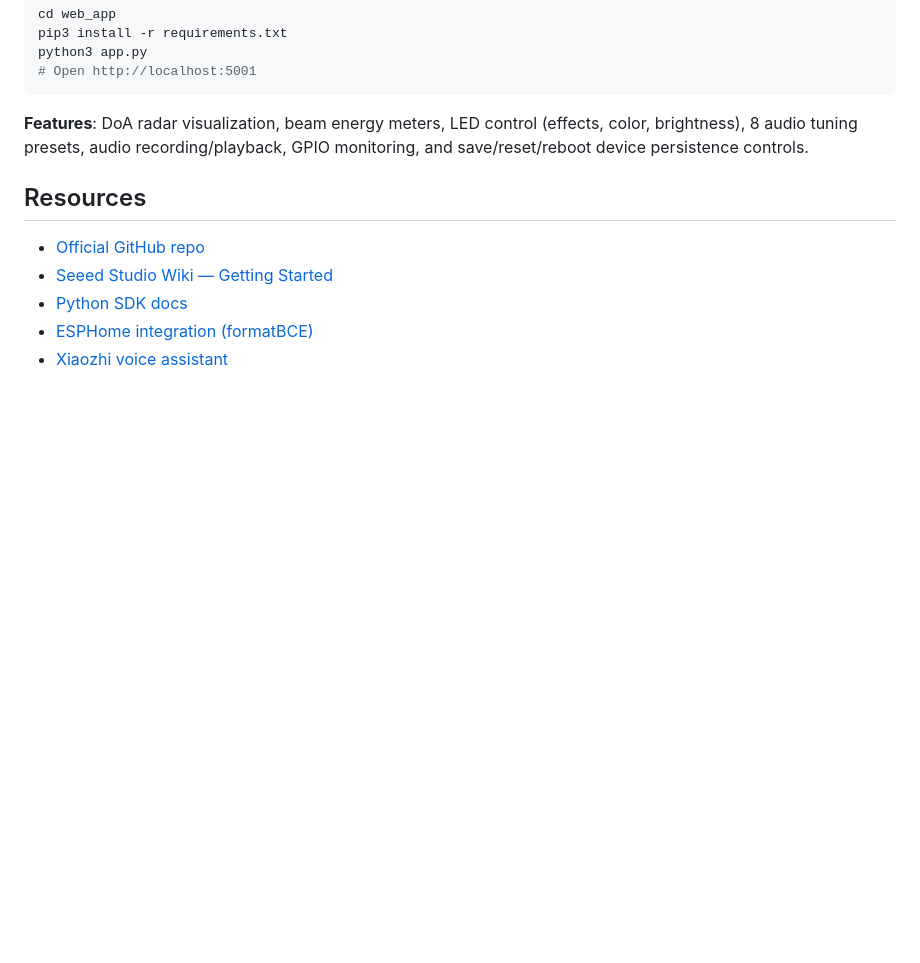
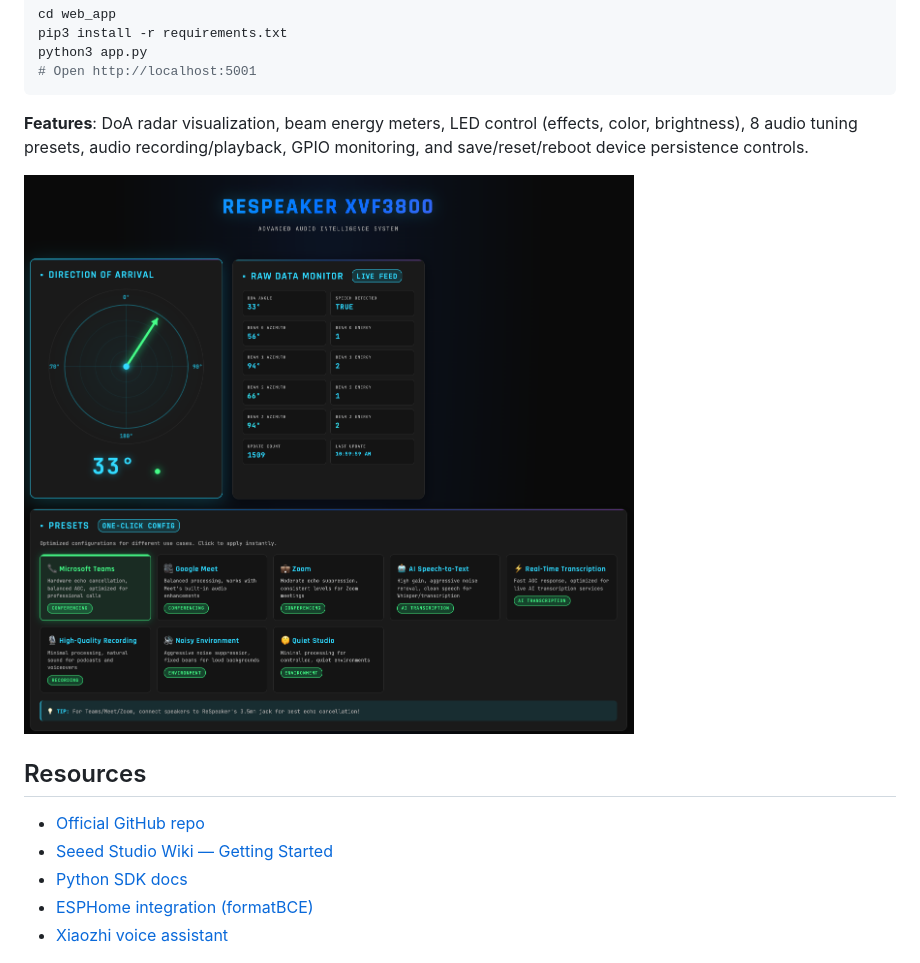
Before and after one commit to pedrodinisf/respeaker-xvf3800-web-dashboard, a Markdown page: README.md, the part around the change. GitHub-like rendering; pictures changed too: docs/screenshots/dashboard-overview.png (added); blank space fills up the shorter version.

```diff
--- a/README.md
+++ b/README.md
@@ -277,6 +277,8 @@ python3 app.py
 
 **Features**: DoA radar visualization, beam energy meters, LED control (effects, color, brightness), 8 audio tuning presets, audio recording/playback, GPIO monitoring, and save/reset/reboot device persistence controls.
 
+![Dashboard Overview](docs/screenshots/dashboard-overview.png)
+
 ## Resources
 
 - [Official GitHub repo](https://github.com/respeaker/reSpeaker_XVF3800_USB_4MIC_ARRAY)
```
Also changed, not shown: web_app/README.md (+8 -0 lines), docs/screenshots/audio-processing.png (added), docs/screenshots/beam-energy-led-control.png (added), docs/screenshots/gpio-recording.png (added).
